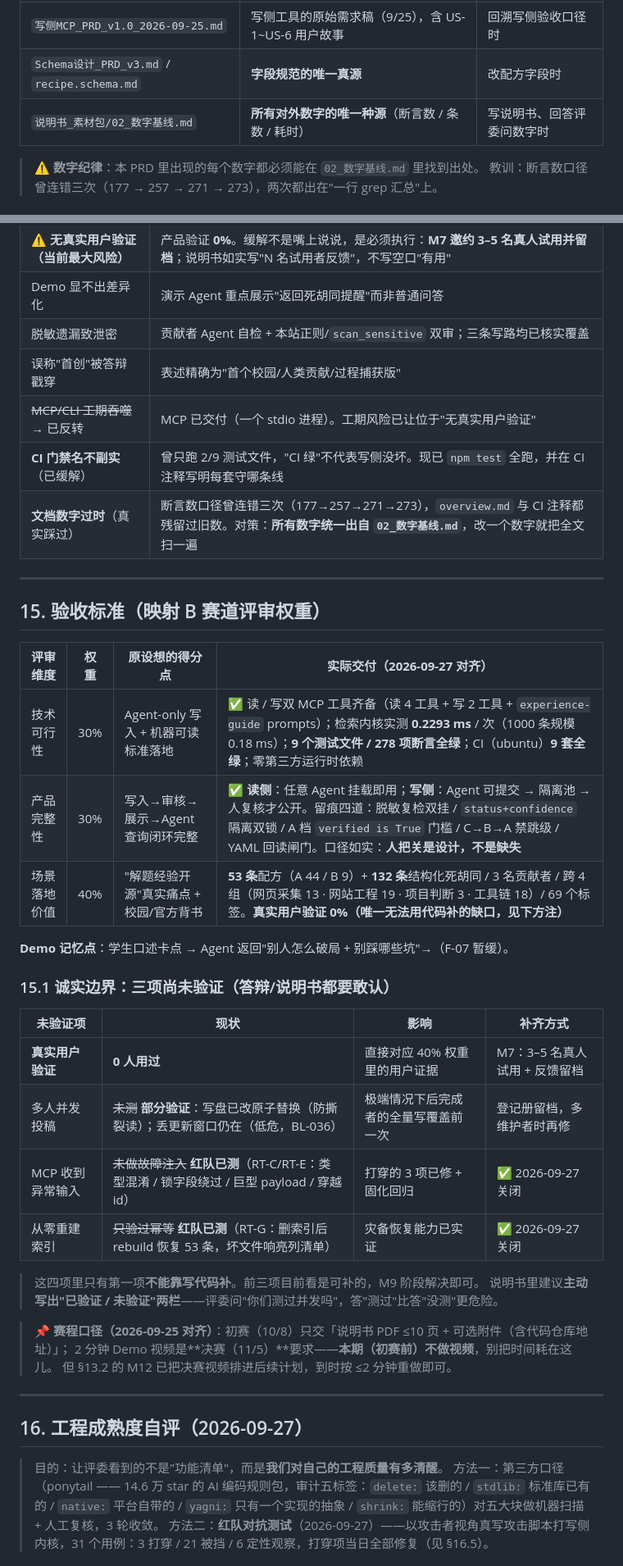
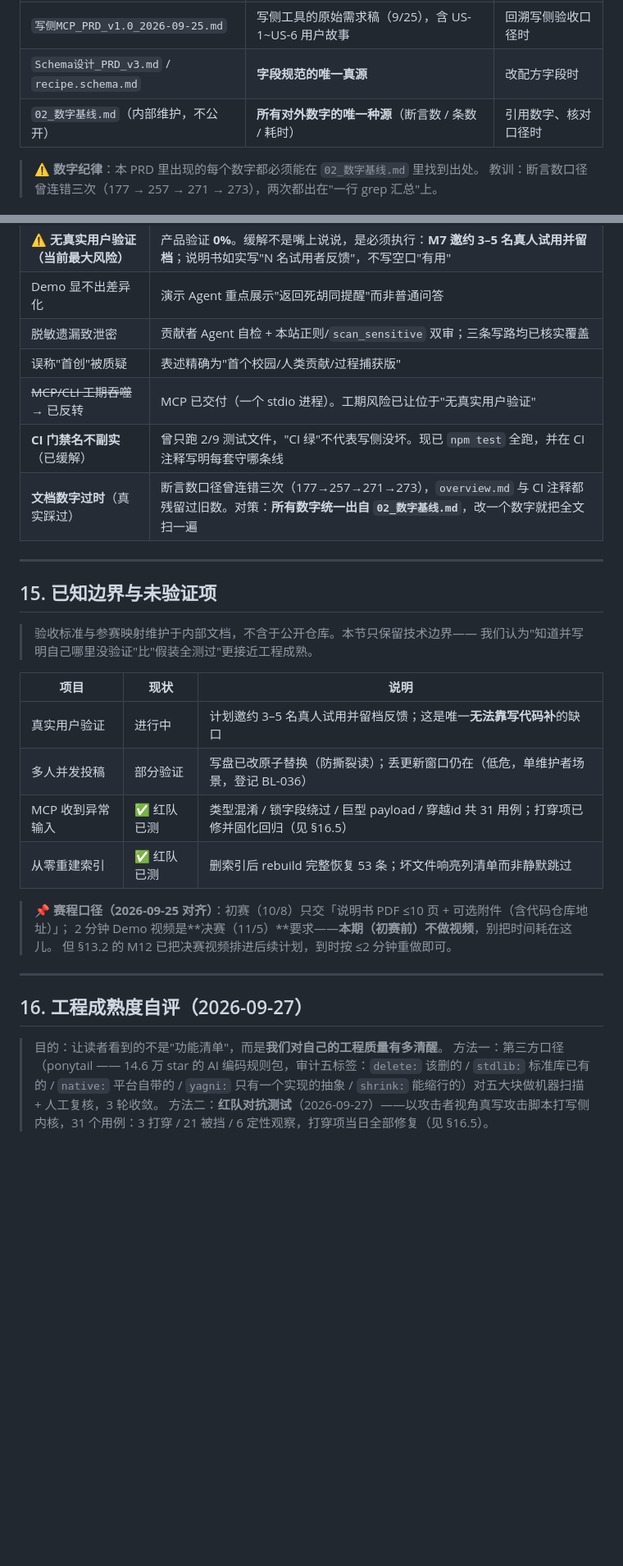
Before and after one commit to Laoyang4097/agent-recipe-book, a Markdown page: PRD.md, 2 parts joined by grey strips. Shown at 82% size. Drawn GitHub-style; blank space fills up the shorter version.

Commit message:
docs(prd): 应试内容撤出公开版，回归传统 PRD 边界
评分维度映射、答辩/说明书话术不属于产品需求文档，公开等于向同赛事
竞争者公开攻略。撤出内容移至内部文档（参赛映射_内部_2026-09-27.md），
公开版保留：
- §15 改为「已知边界与未验证项」（技术诚实保留，评分映射移出）
- §16 保留技术自评本体，删除「写说明书可直接用」类话术措辞
- 文档地图/§2/§5/§12/§14 中「评委/答辩/40%权重」等应试字样中性化
- 指向仓库外素材包的路径改为「内部维护，不公开」

```diff
--- a/PRD.md
+++ b/PRD.md
@@ -12,7 +12,7 @@
 | `解题配方库_PRD_经验向导与MCP_v1.2.md` | 历史增量稿（9/25）。结论已并入本文件，仅作过程留档 | 回溯决策依据时 |
 | `写侧MCP_PRD_v1.0_2026-09-25.md` | 写侧工具的原始需求稿（9/25），含 US-1~US-6 用户故事 | 回溯写侧验收口径时 |
 | `Schema设计_PRD_v3.md` / `recipe.schema.md` | **字段规范的唯一真源** | 改配方字段时 |
-| `说明书_素材包/02_数字基线.md` | **所有对外数字的唯一种源**（断言数 / 条数 / 耗时） | 写说明书、回答评委问数字时 |
+| `02_数字基线.md`（内部维护，不公开） | **所有对外数字的唯一种源**（断言数 / 条数 / 耗时） | 引用数字、核对口径时 |
 
 > ⚠️ **数字纪律**：本 PRD 里出现的每个数字都必须能在 `02_数字基线.md` 里找到出处。
 > 教训：断言数口径曾连错三次（177 → 257 → 271 → 273），两次都出在"一行 grep 汇总"上。
@@ -367,34 +367,24 @@
 | **⚠️ 无真实用户验证（当前最大风险）** | 产品验证 **0%**。缓解不是嘴上说说，是必须执行：**M7 邀约 3–5 名真人试用并留档**；说明书如实写"N 名试用者反馈"，不写空口"有用" |
 | Demo 显不出差异化 | 演示 Agent 重点展示"返回死胡同提醒"而非普通问答 |
 | 脱敏遗漏致泄密 | 贡献者 Agent 自检 + 本站正则/`scan_sensitive` 双审；三条写路均已核实覆盖 |
-| 误称"首创"被答辩戳穿 | 表述精确为"首个校园/人类贡献/过程捕获版" |
+| 误称"首创"被质疑 | 表述精确为"首个校园/人类贡献/过程捕获版" |
 | ~~MCP/CLI 工期吞噬~~ → 已反转 | MCP 已交付（一个 stdio 进程）。工期风险已让位于"无真实用户验证" |
 | **CI 门禁名不副实**（已缓解） | 曾只跑 2/9 测试文件，"CI 绿"不代表写侧没坏。现已 `npm test` 全跑，并在 CI 注释写明每套守哪条线 |
 | **文档数字过时**（真实踩过） | 断言数口径曾连错三次（177→257→271→273），`overview.md` 与 CI 注释都残留过旧数。对策：**所有数字统一出自 `02_数字基线.md`**，改一个数字就把全文扫一遍 |
 
 ---
 
-## 15. 验收标准（映射 B 赛道评审权重）
+## 15. 已知边界与未验证项
 
-| 评审维度 | 权重 | 原设想的得分点 | **实际交付（2026-09-27 对齐）** |
-|---|---|---|---|
-| 技术可行性 | 30% | Agent-only 写入 + 机器可读标准落地 | ✅ 读 / 写双 MCP 工具齐备（读 4 工具 + 写 2 工具 + `experience-guide` prompts）；检索内核实测 **0.2293 ms** / 次（1000 条规模 0.18 ms）；**9 个测试文件 / 278 项断言全绿**；CI（ubuntu）**9 套全绿**；零第三方运行时依赖 |
-| 产品完整性 | 30% | 写入→审核→展示→Agent 查询闭环完整 | ✅ **读侧**：任意 Agent 挂载即用；**写侧**：Agent 可提交 → 隔离池 → 人复核才公开。留痕四道：脱敏复检双挂 / `status+confidence` 隔离双锁 / A 档 `verified is True` 门槛 / C→B→A 禁跳级 / YAML 回读闸门。口径如实：**人把关是设计，不是缺失** |
-| 场景落地价值 | 40% | "解题经验开源"真实痛点 + 校园/官方背书 | **53 条**配方（A 44 / B 9）+ **132 条**结构化死胡同 / 3 名贡献者 / 跨 4 组（网页采集 13 · 网站工程 19 · 项目判断 3 · 工具链 18）/ 69 个标签。**真实用户验证 0%（唯一无法用代码补的缺口，见下方注）** |
+> 验收标准与参赛映射维护于内部文档，不含于公开仓库。本节只保留技术边界——
+> 我们认为"知道并写明自己哪里没验证"比"假装全测过"更接近工程成熟。
 
-**Demo 记忆点**：学生口述卡点 → Agent 返回"别人怎么破局 + 别踩哪些坑"→（F-07 暂缓）。
-
-### 15.1 诚实边界：三项尚未验证（答辩/说明书都要敢认）
-
-| 未验证项 | 现状 | 影响 | 补齐方式 |
-|---|---|---|---|
-| **真实用户验证** | **0 人用过** | 直接对应 40% 权重里的用户证据 | M7：3–5 名真人试用 + 反馈留档 |
-| 多人并发投稿 | ~~未测~~ **部分验证**：写盘已改原子替换（防撕裂读）；丢更新窗口仍在（低危，BL-036） | 极端情况下后完成者的全量写覆盖前一次 | 登记册留档，多维护者时再修 |
-| MCP 收到异常输入 | ~~未做故障注入~~ **红队已测**（RT-C/RT-E：类型混淆 / 锁字段绕过 / 巨型 payload / 穿越id） | 打穿的 3 项已修 + 固化回归 | ✅ 2026-09-27 关闭 |
-| 从零重建索引 | ~~只验过幂等~~ **红队已测**（RT-G：删索引后 rebuild 恢复 53 条，坏文件响亮列清单） | 灾备恢复能力已实证 | ✅ 2026-09-27 关闭 |
-
-> 这四项里只有第一项**不能靠写代码补**。前三项目前看是可补的，M9 阶段解决即可。
-> 说明书里建议**主动写出"已验证 / 未验证"两栏**——评委问"你们测过并发吗"，答"测过"比答"没测"更危险。
+| 项目 | 现状 | 说明 |
+|---|---|---|
+| 真实用户验证 | 进行中 | 计划邀约 3–5 名真人试用并留档反馈；这是唯一**无法靠写代码补**的缺口 |
+| 多人并发投稿 | 部分验证 | 写盘已改原子替换（防撕裂读）；丢更新窗口仍在（低危，单维护者场景，登记 BL-036） |
+| MCP 收到异常输入 | ✅ 红队已测 | 类型混淆 / 锁字段绕过 / 巨型 payload / 穿越id 共 31 用例；打穿项已修并固化回归（见 §16.5） |
+| 从零重建索引 | ✅ 红队已测 | 删索引后 rebuild 完整恢复 53 条；坏文件响亮列清单而非静默跳过 |
 
 > 📌 **赛程口径（2026-09-25 对齐）**：初赛（10/8）只交「说明书 PDF ≤10 页 + 可选附件（含代码仓库地址）」；
 > 2 分钟 Demo 视频是**决赛（11/5）**要求——**本期（初赛前）不做视频**，别把时间耗在这儿。
@@ -404,7 +394,7 @@
 
 ## 16. 工程成熟度自评（2026-09-27）
 
-> 目的：让评委看到的不是"功能清单"，而是**我们对自己的工程质量有多清醒**。
+> 目的：让读者看到的不是"功能清单"，而是**我们对自己的工程质量有多清醒**。
 > 方法一：第三方口径（ponytail —— 14.6 万 star 的 AI 编码规则包，审计五标签：`delete:` 该删的 / `stdlib:` 标准库已有的 / `native:` 平台自带的 / `yagni:` 只有一个实现的抽象 / `shrink:` 能缩行的）对五大块做机器扫描 + 人工复核，3 轮收敛。
 > 方法二：**红队对抗测试**（2026-09-27）——以攻击者视角真写攻击脚本打写侧内核，31 个用例：3 打穿 / 21 被挡 / 6 定性观察，打穿项当日全部修复（见 §16.5）。
 
```
Also changed, not shown: other parts of PRD.md (+7 -7 lines).
